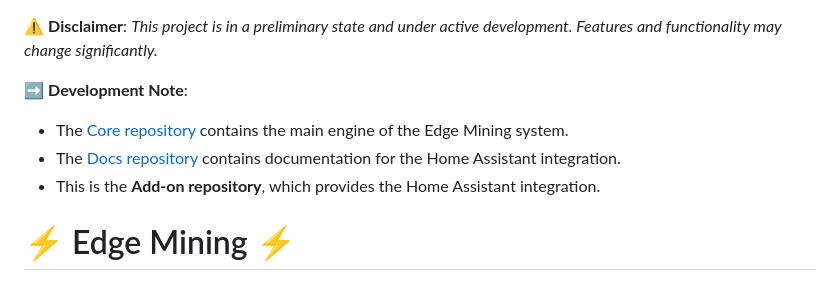
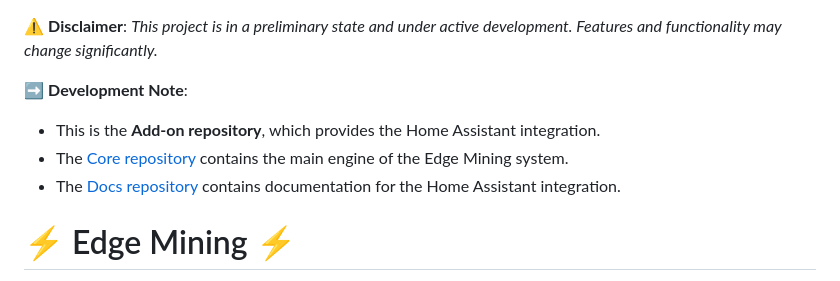
Before and after one commit to edge-mining/addon, a Markdown page: README.md, the part around the change. GitHub-like rendering.

Commit message:
Update README disclaimer.md

```diff
--- a/README.md
+++ b/README.md
@@ -1,9 +1,9 @@
 ⚠️ **Disclaimer**: *This project is in a preliminary state and under active development. Features and functionality may change significantly.*
 
 ➡️ **Development Note**:
+- This is the **Add-on repository**, which provides the Home Assistant integration.
 - The [Core repository](https://github.com/edge-mining/core) contains the main engine of the Edge Mining system.
 - The [Docs repository](https://github.com/edge-mining/docs) contains documentation for the Home Assistant integration.
-- This is the **Add-on repository**, which provides the Home Assistant integration.
 
 
 # ⚡ Edge Mining ⚡
```
